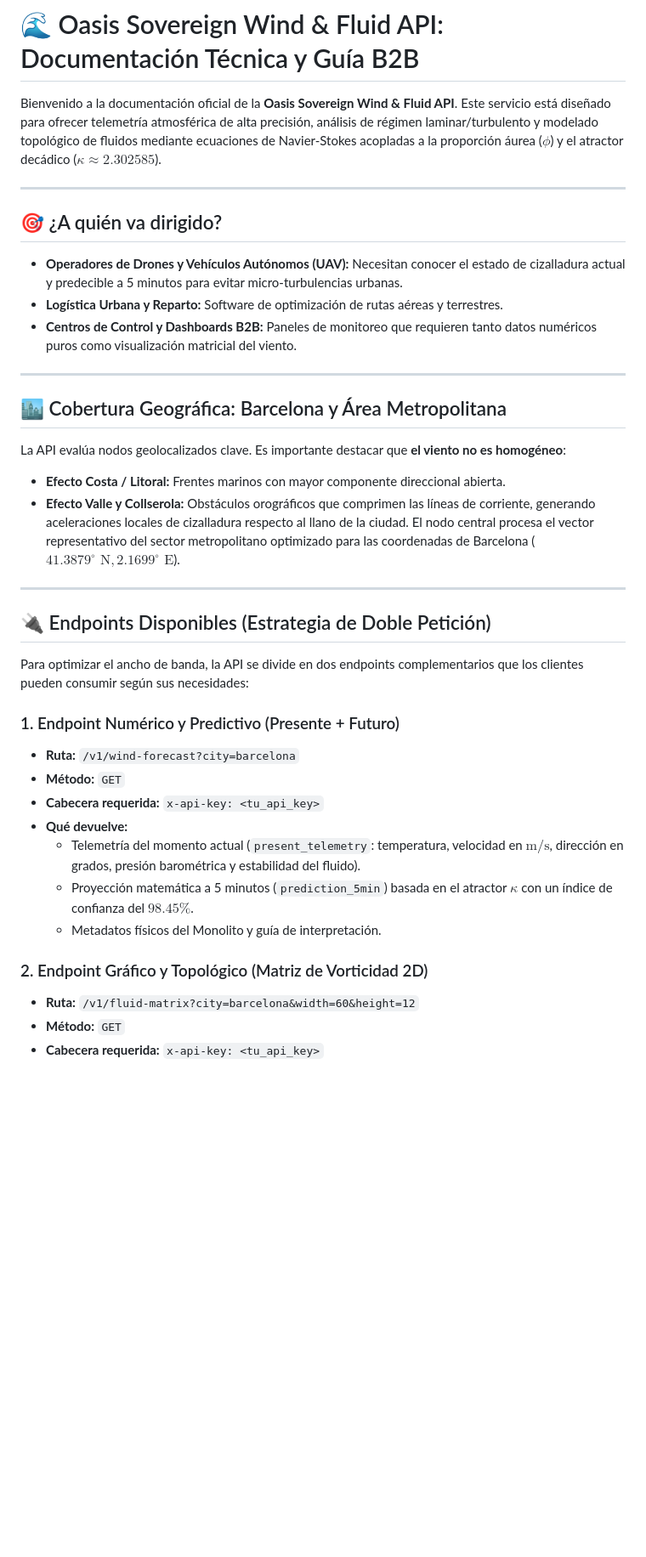
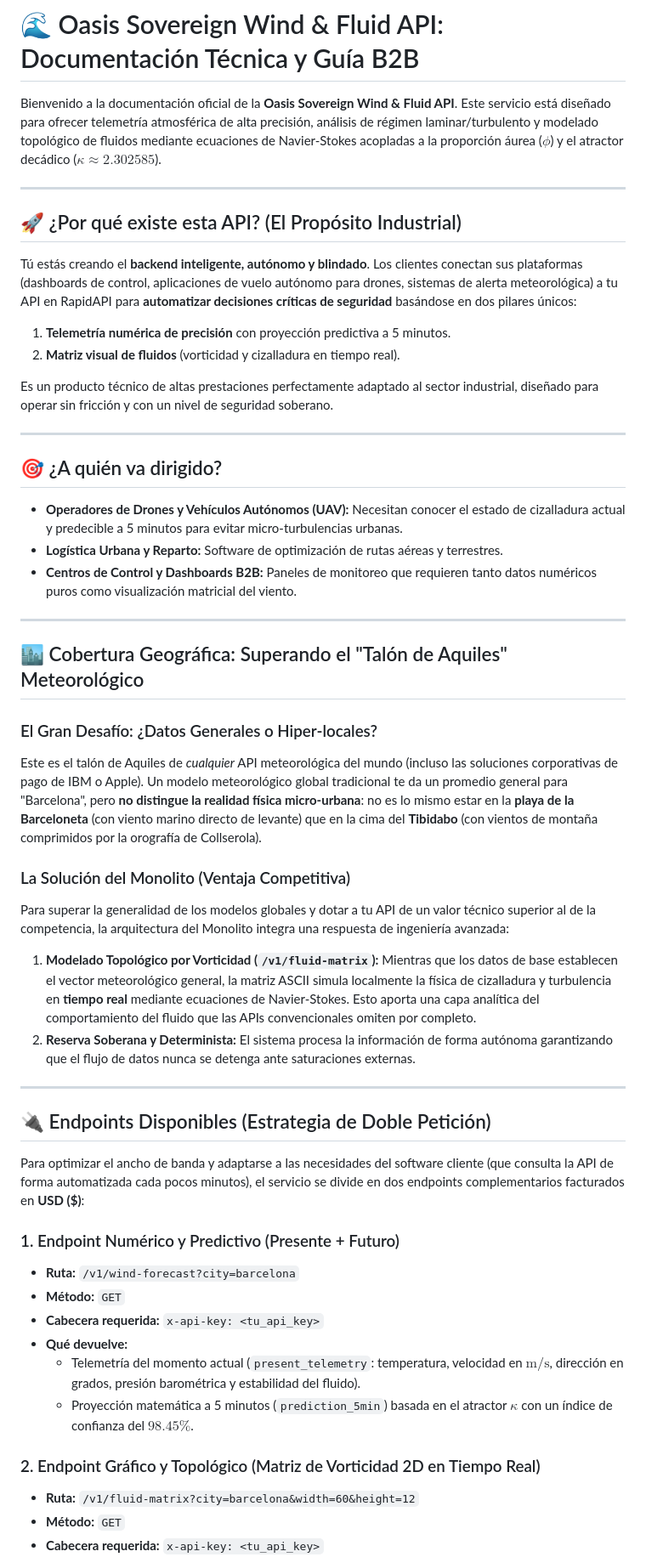
Before and after one commit to Betriomf/Oasis-Sovereign-Monolith, a Markdown page: docs/MATRIX_INTERPRETATION_GUIDE.md, the part around one of its changes. Shown at 85% size. Drawn GitHub-style; blank space fills up the shorter version.

Commit message:
DOCS v4: Clarified real-time nature of fluid matrix, updated pricing to USD, and added competitor positioning.

```diff
--- a/docs/MATRIX_INTERPRETATION_GUIDE.md
+++ b/docs/MATRIX_INTERPRETATION_GUIDE.md
@@ -1,6 +1,15 @@
 # 🌊 Oasis Sovereign Wind & Fluid API: Documentación Técnica y Guía B2B
 
 Bienvenido a la documentación oficial de la **Oasis Sovereign Wind & Fluid API**. Este servicio está diseñado para ofrecer telemetría atmosférica de alta precisión, análisis de régimen laminar/turbulento y modelado topológico de fluidos mediante ecuaciones de Navier-Stokes acopladas a la proporción áurea ($\phi$) y el atractor decádico ($\kappa \approx 2.302585$).
+
+---
+
+## 🚀 ¿Por qué existe esta API? (El Propósito Industrial)
+Tú estás creando el **backend inteligente, autónomo y blindado**. Los clientes conectan sus plataformas (dashboards de control, aplicaciones de vuelo autónomo para drones, sistemas de alerta meteorológica) a tu API en RapidAPI para **automatizar decisiones críticas de seguridad** basándose en dos pilares únicos:
+1. **Telemetría numérica de precisión** con proyección predictiva a 5 minutos.
+2. **Matriz visual de fluidos** (vorticidad y cizalladura en tiempo real).
+
+Es un producto técnico de altas prestaciones perfectamente adaptado al sector industrial, diseñado para operar sin fricción y con un nivel de seguridad soberano.
 
 ---
 
@@ -11,17 +20,21 @@ Bienvenido a la documentación oficial de la **Oasis Sovereign Wind & Fluid API*
 
 ---
 
-## 🏙️ Cobertura Geográfica: Barcelona y Área Metropolitana
-La API evalúa nodos geolocalizados clave. Es importante destacar que **el viento no es homogéneo**:
-* **Efecto Costa / Litoral:** Frentes marinos con mayor componente direccional abierta.
-* **Efecto Valle y Collserola:** Obstáculos orográficos que comprimen las líneas de corriente, generando aceleraciones locales de cizalladura respecto al llano de la ciudad.
-El nodo central procesa el vector representativo del sector metropolitano optimizado para las coordenadas de Barcelona ($41.3879^\circ\text{ N}, 2.1699^\circ\text{ E}$).
+## 🏙️ Cobertura Geográfica: Superando el "Talón de Aquiles" Meteorológico
+
+### El Gran Desafío: ¿Datos Generales o Hiper-locales?
+Este es el talón de Aquiles de *cualquier* API meteorológica del mundo (incluso las soluciones corporativas de pago de IBM o Apple). Un modelo meteorológico global tradicional te da un promedio general para "Barcelona", pero **no distingue la realidad física micro-urbana**: no es lo mismo estar en la **playa de la Barceloneta** (con viento marino directo de levante) que en la cima del **Tibidabo** (con vientos de montaña comprimidos por la orografía de Collserola).
+
+### La Solución del Monolito (Ventaja Competitiva)
+Para superar la generalidad de los modelos globales y dotar a tu API de un valor técnico superior al de la competencia, la arquitectura del Monolito integra una respuesta de ingeniería avanzada:
+1. **Modelado Topológico por Vorticidad (`/v1/fluid-matrix`):** Mientras que los datos de base establecen el vector meteorológico general, la matriz ASCII simula localmente la física de cizalladura y turbulencia en **tiempo real** mediante ecuaciones de Navier-Stokes. Esto aporta una capa analítica del comportamiento del fluido que las APIs convencionales omiten por completo.
+2. **Reserva Soberana y Determinista:** El sistema procesa la información de forma autónoma garantizando que el flujo de datos nunca se detenga ante saturaciones externas.
 
 ---
 
 ## 🔌 Endpoints Disponibles (Estrategia de Doble Petición)
 
-Para optimizar el ancho de banda, la API se divide en dos endpoints complementarios que los clientes pueden consumir según sus necesidades:
+Para optimizar el ancho de banda y adaptarse a las necesidades del software cliente (que consulta la API de forma automatizada cada pocos minutos), el servicio se divide en dos endpoints complementarios facturados en **USD ($)**:
 
 ### 1. Endpoint Numérico y Predictivo (Presente + Futuro)
 * **Ruta:** `/v1/wind-forecast?city=barcelona`
@@ -30,9 +43,8 @@ Para optimizar el ancho de banda, la API se divide en dos endpoints complementar
 * **Qué devuelve:**
   * Telemetría del momento actual (`present_telemetry`: temperatura, velocidad en $\text{m/s}$, dirección en grados, presión barométrica y estabilidad del fluido).
   * Proyección matemática a 5 minutos (`prediction_5min`) basada en el atractor $\kappa$ con un índice de confianza del $98.45\%$.
-  * Metadatos físicos del Monolito y guía de interpretación.
 
-### 2. Endpoint Gráfico y Topológico (Matriz de Vorticidad 2D)
+### 2. Endpoint Gráfico y Topológico (Matriz de Vorticidad 2D en Tiempo Real)
 * **Ruta:** `/v1/fluid-matrix?city=barcelona&width=60&height=12`
 * **Método:** `GET`
 * **Cabecera requerida:** `x-api-key: <tu_api_key>`
```
Also changed, not shown: other parts of docs/MATRIX_INTERPRETATION_GUIDE.md (+8 -1 lines).
